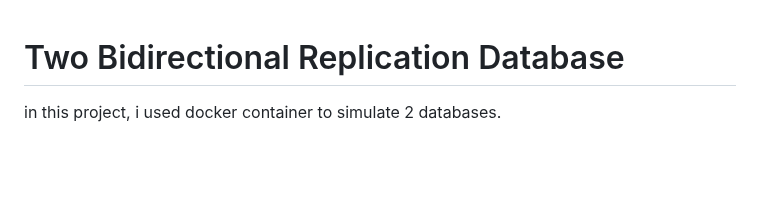
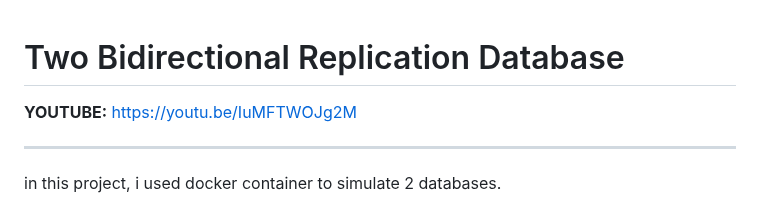
Before and after one commit to WazeAzure/Seleksi-Laboratorium-Sistem-Terdistribusi-2024, a Markdown page: 7-monkeDB/README.md, the part around the change. Rendered like a GitHub page; blank space fills up the shorter version.

```diff
--- a/7-monkeDB/README.md
+++ b/7-monkeDB/README.md
@@ -1,5 +1,8 @@
 # Two Bidirectional Replication Database
 
+**YOUTUBE:** https://youtu.be/IuMFTWOJg2M
+
+---
 in this project, i used docker container to simulate 2 databases.
 
 there is `mariadbX.cnf` to make sure each database has different ID. As you can see, the server-id correspond to each db, the log-bin is for enabling binary log replication and specify base binary log file name. We want to ignore the mysql database since it contains user and other information.
```
